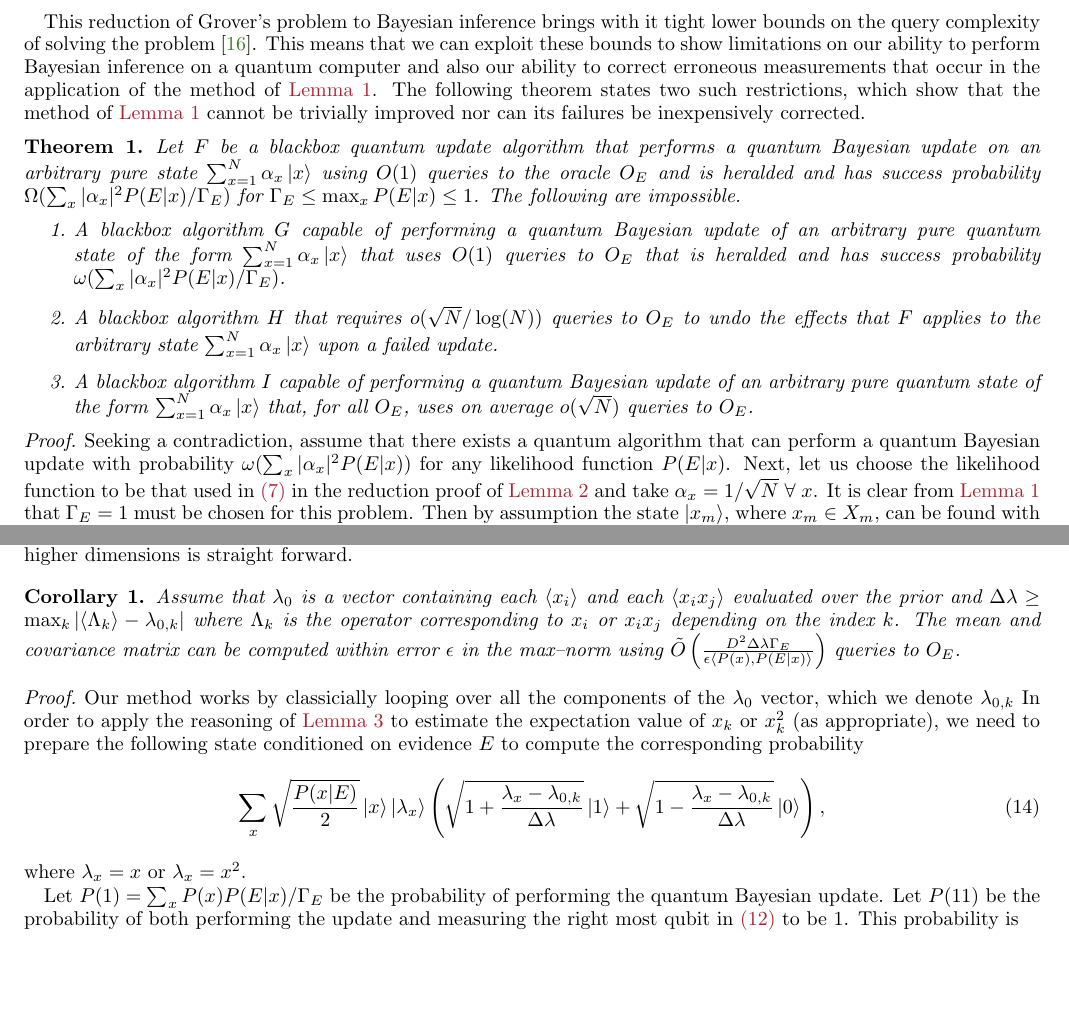
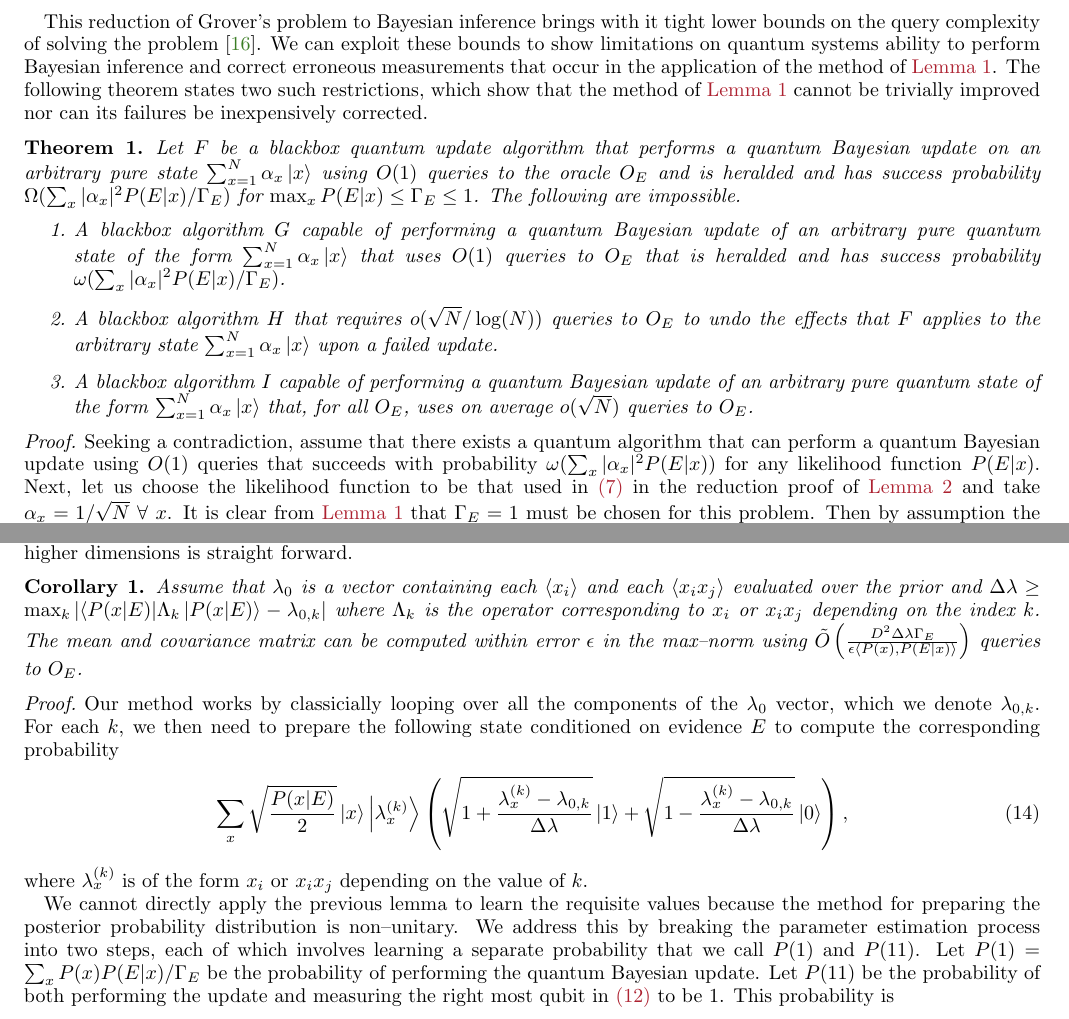
Before and after one commit to nathanwiebe2000/QREJ, a LaTeX paper (QRej_simplified4.tex): two parts of pages 4 and 6 of 18, joined at a grey line, cut so that both start at the same text, the shorter picture padded with empty space. Compiled offline with pdfLaTeX.

Commit message:
Made more minor changes

```diff
--- a/QRej_simplified4.tex
+++ b/QRej_simplified4.tex
@@ -257,9 +257,9 @@ The validity of this algorithm is easy to verify from~\eq{Bayes} and it is clear
 
 \end{proof}
 
-This reduction of Grover's problem to Bayesian inference brings with it tight lower bounds on the query complexity of solving the problem~\cite{BGH+96}.  This means that we can exploit these bounds to show limitations on our ability to perform Bayesian inference on a quantum computer and also our ability to correct erroneous measurements that occur in the application of the method of~\lem{rejection}.  The following theorem states two such restrictions, which show that the method of~\lem{rejection} cannot be trivially improved nor can its failures be inexpensively corrected.
+This reduction of Grover's problem to Bayesian inference brings with it tight lower bounds on the query complexity of solving the problem~\cite{BGH+96}.  We can exploit these bounds to show limitations on quantum systems ability to perform Bayesian inference and correct erroneous measurements that occur in the application of the method of~\lem{rejection}.  The following theorem states two such restrictions, which show that the method of~\lem{rejection} cannot be trivially improved nor can its failures be inexpensively corrected.
 \begin{theorem}
-Let $F$ be a blackbox quantum update algorithm that performs a quantum Bayesian update on an arbitrary pure state $\sum_{x=1}^N \alpha_x \ket{x}$ using $O(1)$ queries to the oracle $O_E$ and is heralded and has success probability $\Omega({\sum_x |\alpha_x|^2 P(E|x)/\Gamma_E})$ for $\Gamma_E \le \max_x P(E|x)\le 1$.  The following are impossible.
+Let $F$ be a blackbox quantum update algorithm that performs a quantum Bayesian update on an arbitrary pure state $\sum_{x=1}^N \alpha_x \ket{x}$ using $O(1)$ queries to the oracle $O_E$ and is heralded and has success probability $\Omega({\sum_x |\alpha_x|^2 P(E|x)/\Gamma_E})$ for $\max_x P(E|x)\le \Gamma_E\le 1$.  The following are impossible.
 \begin{enumerate}
 \item A blackbox algorithm $G$ capable of performing a quantum Bayesian update of an arbitrary pure quantum state of the form $\sum_{x=1}^N \alpha_x \ket{x}$ that uses $O(1)$ queries to $O_E$ that is heralded and has  success probability $\omega({\sum_x |\alpha_x|^2 P(E|x)/\Gamma_E})$.
 \item A blackbox algorithm $H$ that requires $o(\sqrt{N}/\log(N))$ queries to $O_E$ to undo the effects that $F$ applies to the arbitrary state $\sum_{x=1}^N \alpha_x \ket{x}$ upon a failed update.
@@ -267,7 +267,7 @@ Let $F$ be a blackbox quantum update algorithm that performs a quantum Bayesian
 \end{enumerate}
 \end{theorem}
 \begin{proof}
-Seeking a contradiction, assume that there exists a quantum algorithm that can perform a quantum Bayesian update with probability $\omega({\sum_x |\alpha_x|^2 P(E|x)})$ for any likelihood function $P(E|x)$.  Next, let us choose the likelihood function to be that used in~\eq{reduceLikelihood} in the reduction proof of~\lem{reduce} and take $\alpha_x =1/\sqrt{N}~\forall~x$.  It is clear from~\lem{rejection} that $\Gamma_E =1$ must be chosen for this problem.  Then by assumption the state $\ket{x_m}$, where $x_m \in X_m$, can be found with probability $\omega({\sum_x |\alpha_x|^2 P(E|x)})\in \omega(1/{N})$.  Since each application of the algorithm requires $O(1)$ queries and success is heralded, $o(\sqrt{N})$ queries are needed on average to learn $x_m$ using amplitude amplification~\cite{BHM+02}, which violates lower bounds for the average query complexity for Grover's problem~\cite{BGH+96}.  Therefore algorithm $G$, which is described in 1, is impossible.
+Seeking a contradiction, assume that there exists a quantum algorithm that can perform a quantum Bayesian update using $O(1)$ queries that succeeds with probability $\omega({\sum_x |\alpha_x|^2 P(E|x)})$ for any likelihood function $P(E|x)$.  Next, let us choose the likelihood function to be that used in~\eq{reduceLikelihood} in the reduction proof of~\lem{reduce} and take $\alpha_x =1/\sqrt{N}~\forall~x$.  It is clear from~\lem{rejection} that $\Gamma_E =1$ must be chosen for this problem.  Then by assumption the state $\ket{x_m}$, where $x_m \in X_m$, can be found with probability $\omega({\sum_x |\alpha_x|^2 P(E|x)})\in \omega(1/{N})$.  Since each application of the algorithm requires $O(1)$ queries and success is heralded, $o(\sqrt{N})$ queries are needed on average to learn $x_m$ using amplitude amplification~\cite{BHM+02}, which violates lower bounds for the average query complexity for Grover's problem~\cite{BGH+96}.  Therefore algorithm $G$, which is described in 1, is impossible.
 
 
 Again seeking a contradiction, consider the following likelihood function with outcomes $\{1,0\}$
@@ -392,16 +392,18 @@ In particular, using $\lambda_x = x$ in~\lem{ampest} yields the mean $x_0$.  The
 
 
 \begin{corollary}
-Assume that $\lambda_0$ is a vector containing each $\langle x_i\rangle$ and each $\langle x_i x_j \rangle$ evaluated over the prior and $\Delta \lambda \ge \max_k |\langle \Lambda_k \rangle-\lambda_{0,k}|$ where $\Lambda_k$ is the operator corresponding to $x_i$ or $x_ix_j$  depending on the index $k$.  The mean and covariance matrix can be computed within error $\epsilon$ in the max--norm using $\tilde{O}\left(\frac{D^2\Delta \lambda \Gamma_E}{\epsilon \langle P(x), P(E|x)\rangle}\right)$ queries to $O_E$.\label{cor:method}
+Assume that $\lambda_0$ is a vector containing each $\langle x_i\rangle$ and each $\langle x_i x_j \rangle$ evaluated over the prior and $\Delta \lambda \ge \max_k |\bra{P(x|E)} \Lambda_k \ket{P(x|E)}-\lambda_{0,k}|$ where $\Lambda_k$ is the operator corresponding to $x_i$ or $x_ix_j$  depending on the index $k$.  The mean and covariance matrix can be computed within error $\epsilon$ in the max--norm using $\tilde{O}\left(\frac{D^2\Delta \lambda \Gamma_E}{\epsilon \langle P(x), P(E|x)\rangle}\right)$ queries to $O_E$.\label{cor:method}
 \end{corollary}
 \begin{proof}
-Our method works by classicially looping over all the components of the $\lambda_0$ vector, which we denote $\lambda_{0,k}$
-In order to apply the reasoning of~\lem{ampest} to estimate the expectation value of $x_k$ or $x_k^2$ (as appropriate), we need to prepare the following state conditioned on evidence $E$ to compute the corresponding probability
+Our method works by classicially looping over all the components of the $\lambda_0$ vector, which we denote $\lambda_{0,k}$.
+For each $k$, we then need to prepare the following state conditioned on evidence $E$ to compute the corresponding probability
 \begin{equation}
-\sum_{x} \sqrt{\frac{P(x|E)}{2}} \ket{x}\ket{\lambda_x}\left(\sqrt{1+\frac{\lambda_x-\lambda_{0,k} }{\Delta \lambda}}\ket{1} + \sqrt{1-\frac{\lambda_x-\lambda_{0,k} }{\Delta \lambda}}\ket{0} \right),\label{eq:hadtest2}
+\sum_{x} \sqrt{\frac{P(x|E)}{2}} \ket{x}\ket{\lambda_x^{(k)}}\left(\sqrt{1+\frac{\lambda_x^{(k)}-\lambda_{0,k} }{\Delta \lambda}}\ket{1} + \sqrt{1-\frac{\lambda_x^{(k)}-\lambda_{0,k} }{\Delta \lambda}}\ket{0} \right),\label{eq:hadtest2}
 \end{equation}
-where $\lambda_x =x$ or $\lambda_x =x^2$.
+where $\lambda_x^{(k)}$ is of the form $x_i$ or $x_ix_j$ depending on the value of $k$.
 
+We cannot directly apply the previous lemma to learn the requisite values because the method for preparing the posterior probability distribution is non--unitary.
+We address this by breaking the parameter estimation process into two steps, each of which involves learning a separate probability that we call $P(1)$ and $P(11)$.
 Let $P(1)= \sum_x P(x) P(E|x)/\Gamma_E$ be the probability of performing the quantum Bayesian update.  Let $P(11)$ be the probability of both performing the update and measuring the right most qubit in~\eq{hadtest} to be $1$.  This probability is
 \begin{equation}
 P(11) = \frac{P(1)}{2}\left(1+\frac{\langle \Lambda_k \rangle -\lambda_{0,k}}{\Delta \lambda} \right),
```
Also changed, not shown: QRej_simplified4.tex (8 more changed lines).
